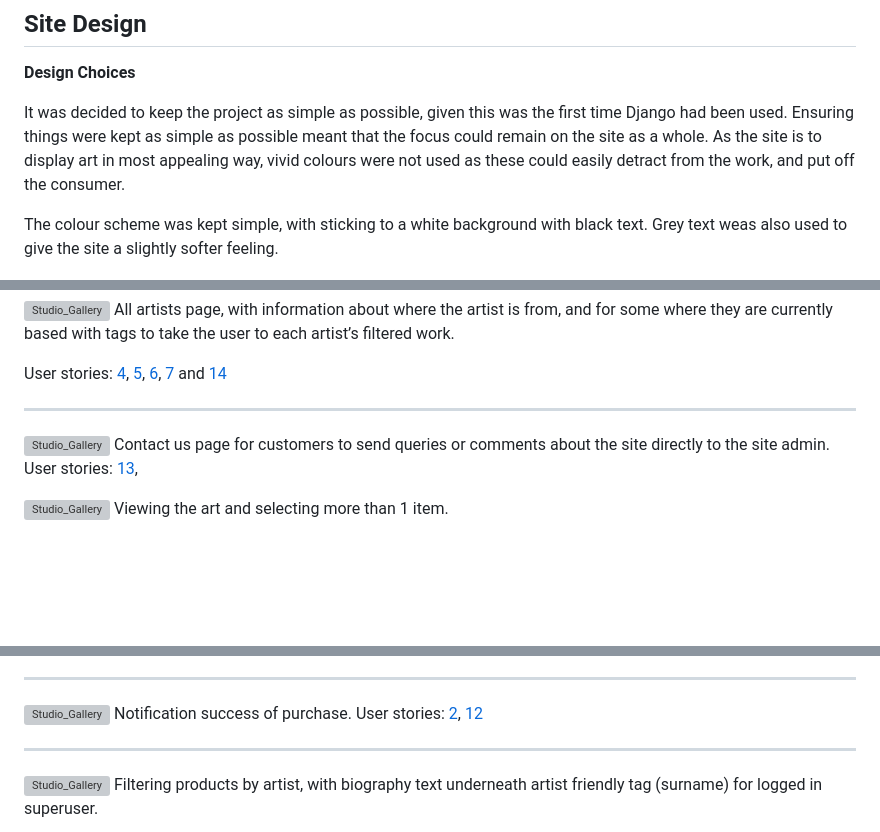
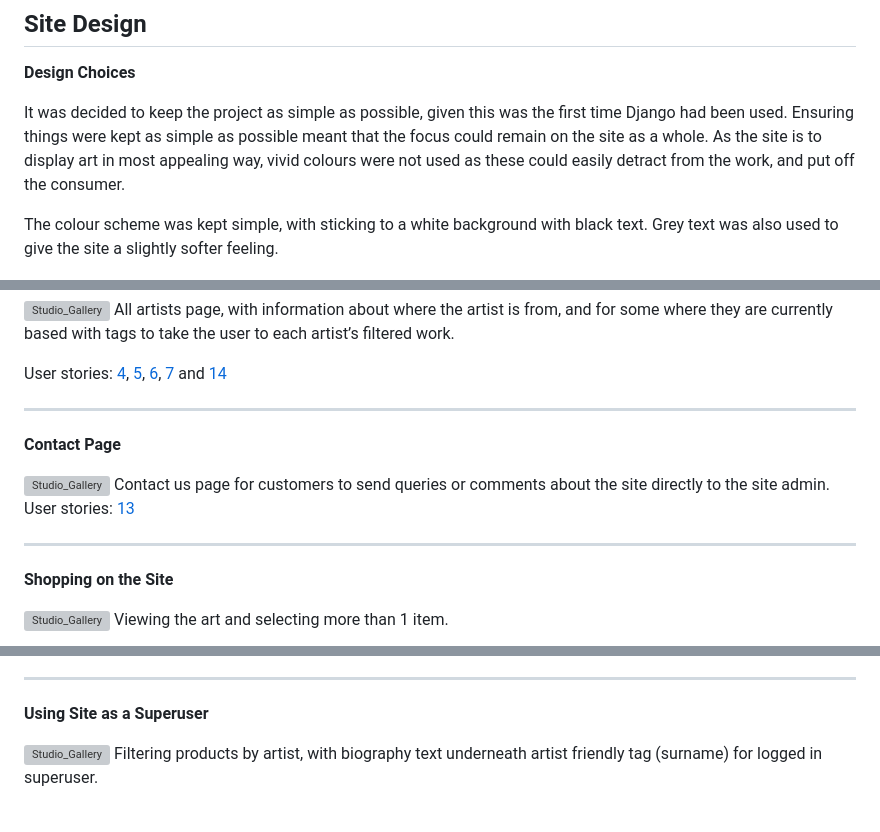
Before and after one commit to RhiH/studio_gallery, a Markdown page: README.md, 3 parts joined by grey strips. GitHub-like rendering; blank space fills up the shorter version; grey boxes are pictures that could not be loaded.

Commit message:
Update README.md
formatting amendments for site images section

```diff
--- a/README.md
+++ b/README.md
@@ -120,7 +119,7 @@ User stories: [1](#site-user-goals), [3](#site-user-goals)
 
 It was decided to keep the project as simple as possible, given this was the first time Django had been used. Ensuring things were kept as simple as possible meant that the focus could remain on the site as a whole. As the site is to display art in most appealing way, vivid colours were not used as these could easily detract from the work, and put off the consumer.
 
-The colour scheme was kept simple, with sticking to a white background with black text. Grey text weas also used to give the site a slightly softer feeling.
+The colour scheme was kept simple, with sticking to a white background with black text. Grey text was also used to give the site a slightly softer feeling.
 
 ![Studio_Gallery](media/site_images/colour_scheme.png)
 
@@ -162,4 +164,5 @@ All artists page, with information about where the artist is from, and for some
 User stories: [4](#site-user-goals), [5](#site-user-goals),  [6](#site-user-goals), [7](#site-user-goals) and [14](#site-user-goals)
 
 ---
+**Contact Page**
 
@@ -167,5 +170,8 @@ User stories: [4](#site-user-goals), [5](#site-user-goals),  [6](#site-user-goal
 Contact us page for customers to send queries or comments about the site directly to the site admin.
-User stories: [13](#site-user-goals),
+User stories: [13](#site-user-goals)
+
+---
+**Shopping on the Site**
 
 ![Studio_Gallery](media/site_images/product_detail.png)
 Viewing the art and selecting more than 1 item.
@@ -206,12 +218,7 @@ Logged in profile with saved address and previous order history.
 User stories: [9](#site-user-goals)
 
 ---
-
-![Studio_Gallery](media/site_images/order_success_page.png)
-Notification success of purchase.
-User stories: [2](#site-user-goals), [12](#site-user-goals)
-
----
+**Using Site as a Superuser**
 
 ![Studio_Gallery](media/site_images/logged_in_superuser_edit_option.png)
 Filtering products by artist, with biography text underneath artist friendly tag (surname) for logged in superuser.
```
Also changed, not shown: other parts of README.md (+10 -2 lines).
